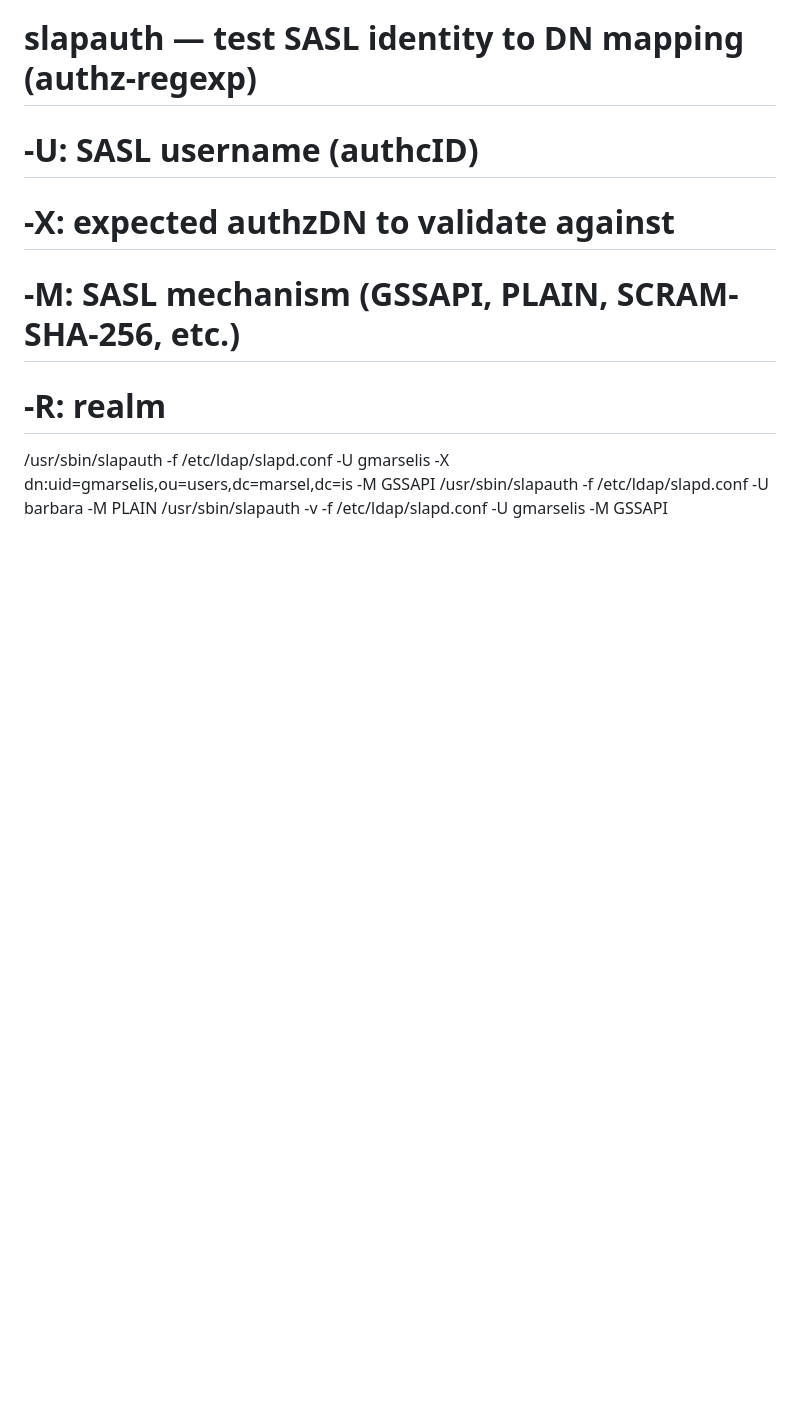
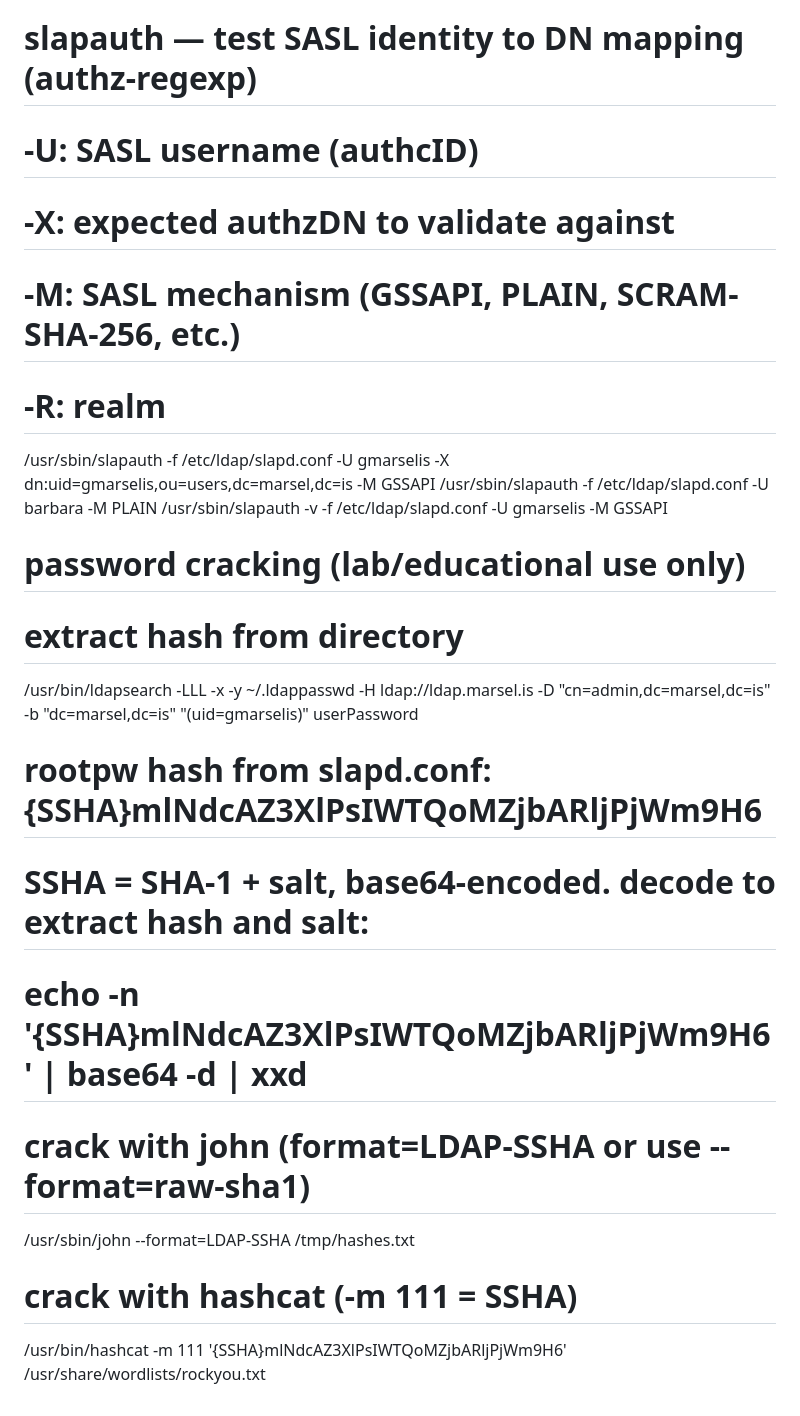
Before and after one commit to georgemarselis-nvi/pret-a-booter, a Markdown page: ldap-cheatsheet.md, the part around the change. GitHub-like rendering; blank space fills up the shorter version.

Commit message:
ldap-cheatsheet.md: adding jack the riupper notes on how do crack the damn hash

```diff
--- a/ldap-cheatsheet.md
+++ b/ldap-cheatsheet.md
@@ -76,3 +76,13 @@ It is the broadest possible filter — cannot be simplified further.
 /usr/sbin/slapauth -f /etc/ldap/slapd.conf -U gmarselis -X dn:uid=gmarselis,ou=users,dc=marsel,dc=is -M GSSAPI
 /usr/sbin/slapauth -f /etc/ldap/slapd.conf -U barbara -M PLAIN
 /usr/sbin/slapauth -v -f /etc/ldap/slapd.conf -U gmarselis -M GSSAPI
+# password cracking (lab/educational use only)
+# extract hash from directory
+/usr/bin/ldapsearch -LLL -x -y ~/.ldappasswd -H ldap://ldap.marsel.is -D "cn=admin,dc=marsel,dc=is" -b "dc=marsel,dc=is" "(uid=gmarselis)" userPassword
+# rootpw hash from slapd.conf: {SSHA}mlNdcAZ3XlPsIWTQoMZjbARljPjWm9H6
+# SSHA = SHA-1 + salt, base64-encoded. decode to extract hash and salt:
+# echo -n '{SSHA}mlNdcAZ3XlPsIWTQoMZjbARljPjWm9H6' | base64 -d | xxd
+# crack with john (format=LDAP-SSHA or use --format=raw-sha1)
+/usr/sbin/john --format=LDAP-SSHA /tmp/hashes.txt
+# crack with hashcat (-m 111 = SSHA)
+/usr/bin/hashcat -m 111 '{SSHA}mlNdcAZ3XlPsIWTQoMZjbARljPjWm9H6' /usr/share/wordlists/rockyou.txt
```
